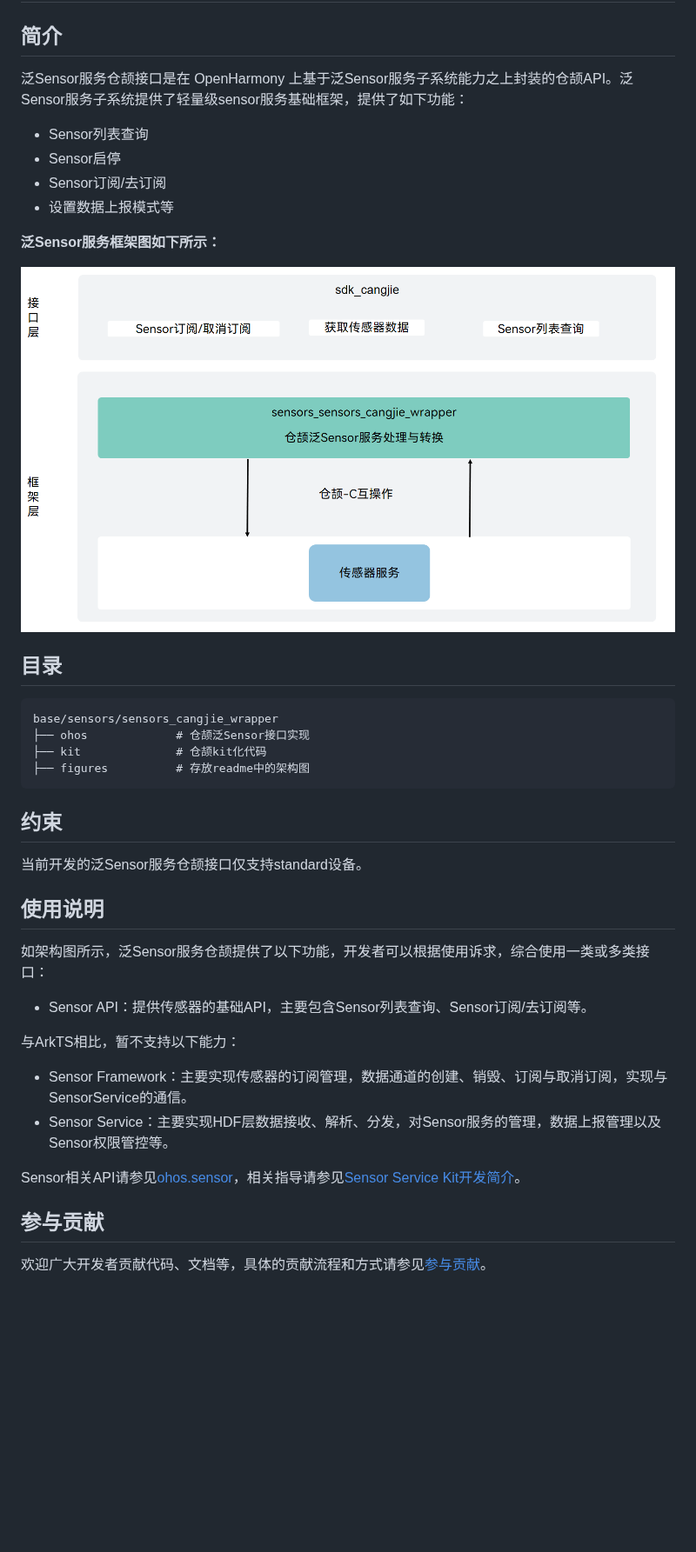
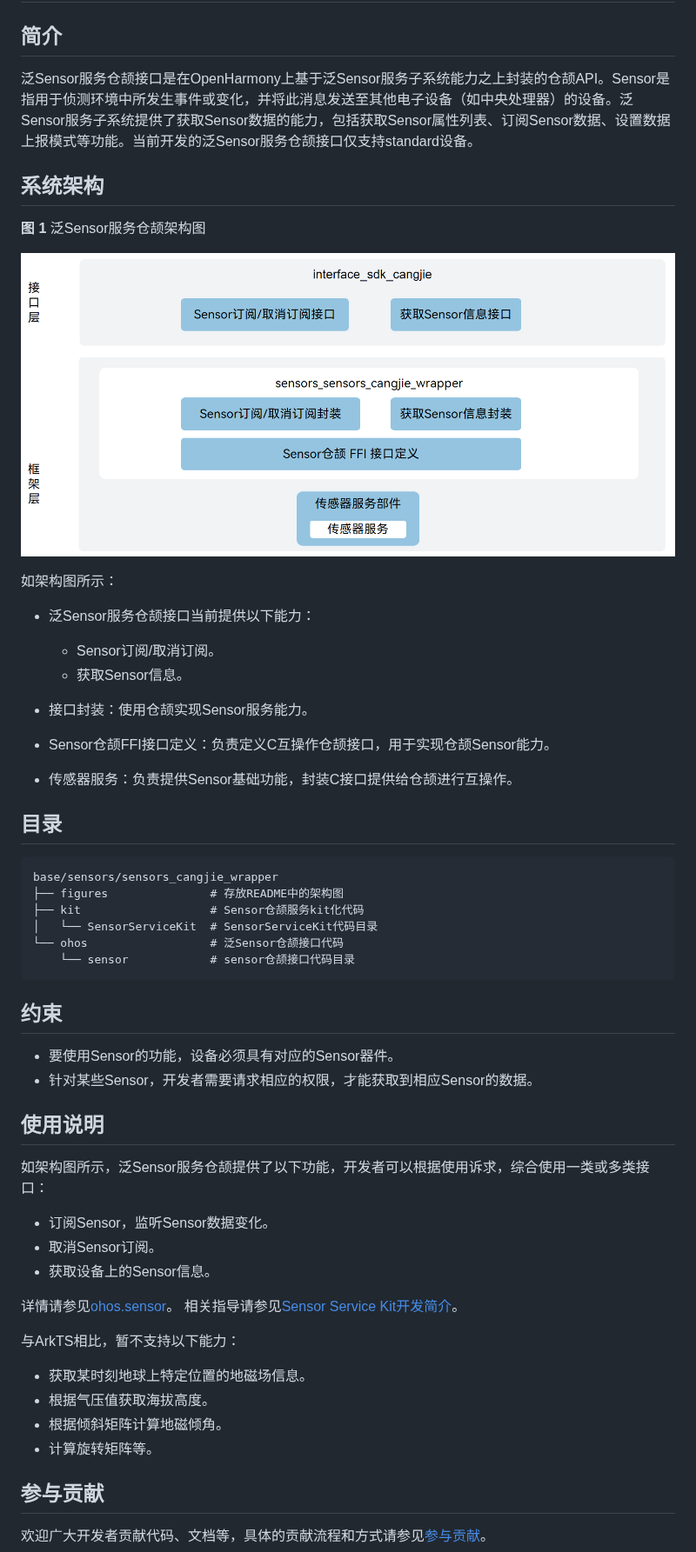
Before and after one commit to eclipse-oniro-mirrors/sensors_sensors_cangjie_wrapper, a Markdown page: README_zh.md, the part around one of its changes. Shown at 87% size. GitHub-like rendering; pictures changed too: figures/sensors_cangjie_wrapper_architecture.png; blank space fills up the shorter version.

````diff
--- a/README_zh.md
+++ b/README_zh.md
@@ -2,42 +2,57 @@
 
 ## 简介
 
-泛Sensor服务仓颉接口是在 OpenHarmony 上基于泛Sensor服务子系统能力之上封装的仓颉API。泛Sensor服务子系统提供了轻量级sensor服务基础框架，提供了如下功能：
+泛Sensor服务仓颉接口是在OpenHarmony上基于泛Sensor服务子系统能力之上封装的仓颉API。Sensor是指用于侦测环境中所发生事件或变化，并将此消息发送至其他电子设备（如中央处理器）的设备。泛Sensor服务子系统提供了获取Sensor数据的能力，包括获取Sensor属性列表、订阅Sensor数据、设置数据上报模式等功能。当前开发的泛Sensor服务仓颉接口仅支持standard设备。
 
--   Sensor列表查询
--   Sensor启停
--   Sensor订阅/去订阅
--   设置数据上报模式等
+## 系统架构
 
- **泛Sensor服务框架图如下所示：**
+**图 1**  泛Sensor服务仓颉架构图
 
-![](figures/sensors_cangjie_wrapper_architecture.png)
+![泛Sensor服务仓颉架构图](figures/sensors_cangjie_wrapper_architecture.png)
+
+如架构图所示：
+
+- 泛Sensor服务仓颉接口当前提供以下能力：
+
+  -   Sensor订阅/取消订阅。
+  -   获取Sensor信息。
+- 接口封装：使用仓颉实现Sensor服务能力。
+- Sensor仓颉FFI接口定义：负责定义C互操作仓颉接口，用于实现仓颉Sensor能力。
+- 传感器服务：负责提供Sensor基础功能，封装C接口提供给仓颉进行互操作。
 
 ## 目录
 
 ```
 base/sensors/sensors_cangjie_wrapper
-├── ohos             # 仓颉泛Sensor接口实现
-├── kit              # 仓颉kit化代码
-├── figures          # 存放readme中的架构图
+├── figures               # 存放README中的架构图
+├── kit                   # Sensor仓颉服务kit化代码
+│   └── SensorServiceKit  # SensorServiceKit代码目录
+└── ohos                  # 泛Sensor仓颉接口代码
+    └── sensor            # sensor仓颉接口代码目录
 ```
 
 ## 约束
 
-当前开发的泛Sensor服务仓颉接口仅支持standard设备。
+-   要使用Sensor的功能，设备必须具有对应的Sensor器件。
+-   针对某些Sensor，开发者需要请求相应的权限，才能获取到相应Sensor的数据。
 
 ## 使用说明
 
 如架构图所示，泛Sensor服务仓颉提供了以下功能，开发者可以根据使用诉求，综合使用一类或多类接口：
 
--   Sensor API：提供传感器的基础API，主要包含Sensor列表查询、Sensor订阅/去订阅等。
+- 订阅Sensor，监听Sensor数据变化。
+- 取消Sensor订阅。
+- 获取设备上的Sensor信息。
+
+详情请参见[ohos.sensor](https://gitcode.com/openharmony-sig/arkcompiler_cangjie_ark_interop/blob/master/doc/API_Reference/source_zh_cn/apis/SensorServiceKit/cj-apis-sensor.md)。
+相关指导请参见[Sensor Service Kit开发简介](https://gitcode.com/openharmony-sig/arkcompiler_cangjie_ark_interop/blob/master/doc/Dev_Guide/source_zh_cn/device/sensor/cj-sensor-guidelines.md)。
 
 与ArkTS相比，暂不支持以下能力：
 
--   Sensor Framework：主要实现传感器的订阅管理，数据通道的创建、销毁、订阅与取消订阅，实现与SensorService的通信。
--   Sensor Service：主要实现HDF层数据接收、解析、分发，对Sensor服务的管理，数据上报管理以及Sensor权限管控等。
-
-Sensor相关API请参见[ohos.sensor](https://gitcode.com/openharmony-sig/arkcompiler_cangjie_ark_interop/blob/master/doc/API_Reference/source_zh_cn/apis/SensorServiceKit/cj-apis-sensor.md)，相关指导请参见[Sensor Service Kit开发简介](https://gitcode.com/openharmony-sig/arkcompiler_cangjie_ark_interop/blob/master/doc/Dev_Guide/source_zh_cn/device/sensor/cj-sensor-guidelines.md)。
+- 获取某时刻地球上特定位置的地磁场信息。
+- 根据气压值获取海拔高度。
+- 根据倾斜矩阵计算地磁倾角。
+- 计算旋转矩阵等。
 
 ## 参与贡献
 
````
Also changed, not shown: other parts of README_zh.md (+7 -1 lines), README.md (+36 -16 lines), figures/sensors_cangjie_wrapper_architecture_en.png, 1 other file.
